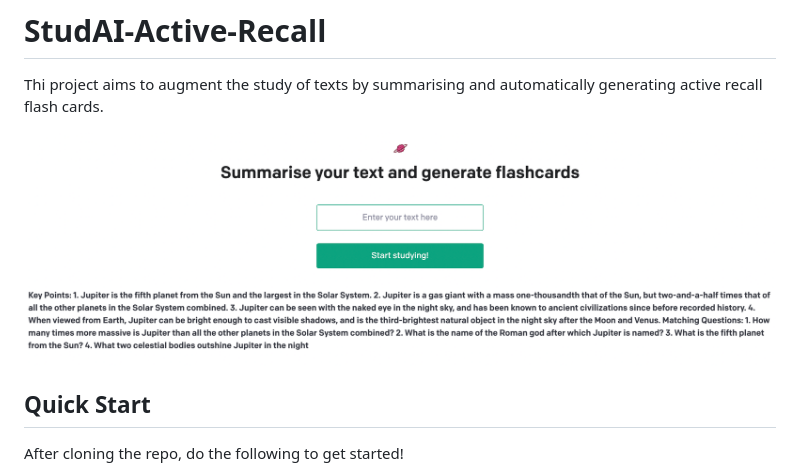
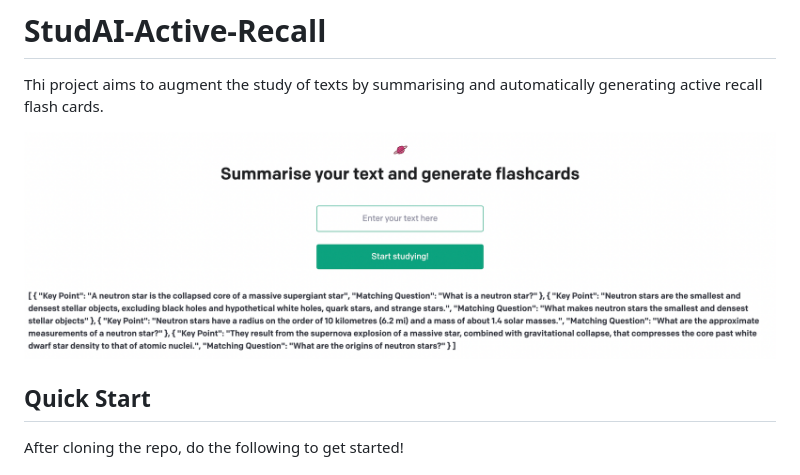
Before and after one commit to ItsTania/StudAI-Active-Recall, a Markdown page: README.md, the part around the change. Rendered like a GitHub page; pictures changed too: images/UI.png (added), images/example_UI.png (deleted).

Commit message:
updated UI image

```diff
--- a/README.md
+++ b/README.md
@@ -2,7 +2,7 @@
 
 Thi project aims to augment the study of texts by summarising and automatically generating active recall flash cards.
 
-![Alt text](images/example_UI.png)
+![Alt text](images/UI.png)
 
 ## Quick Start
 
```
